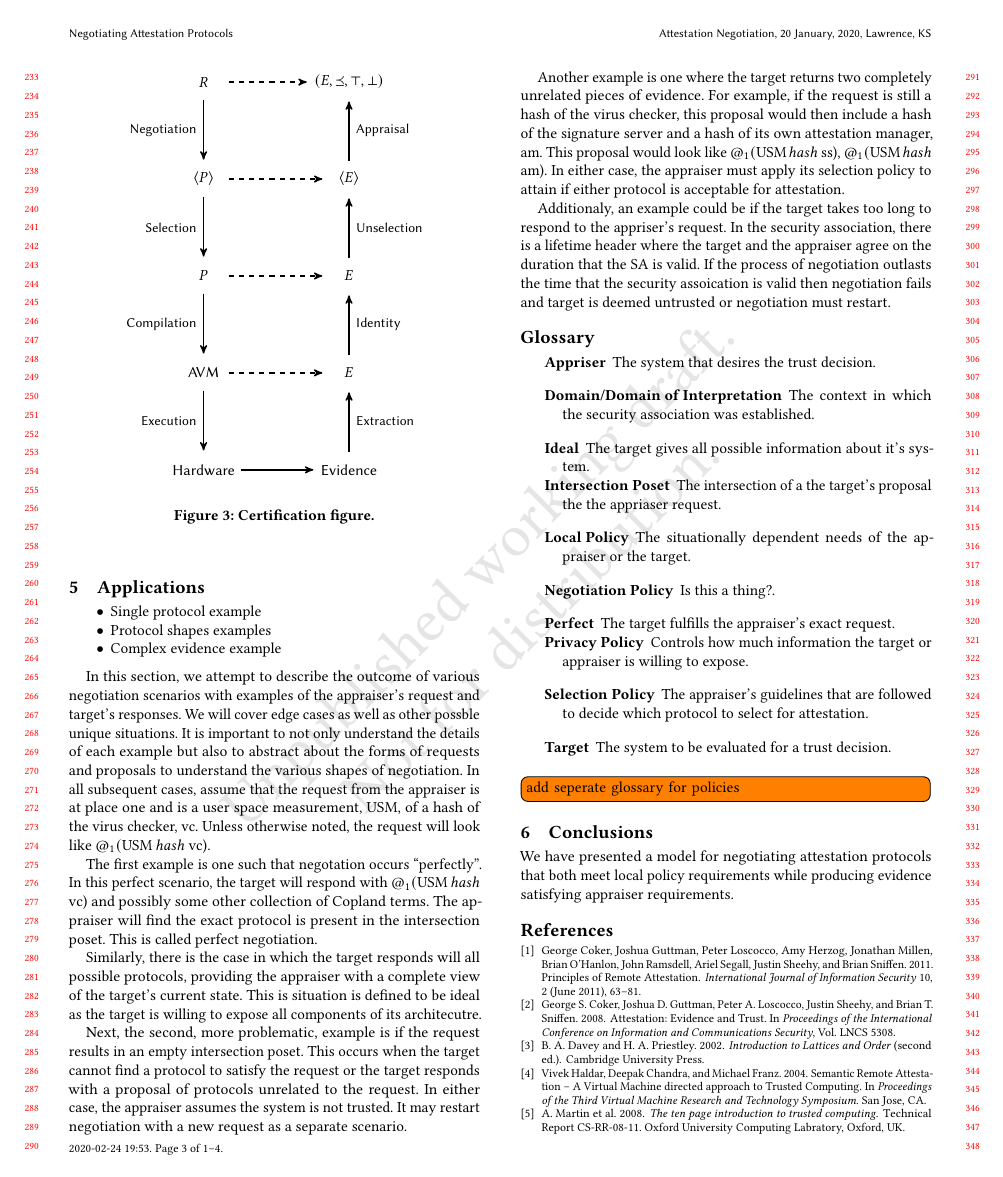
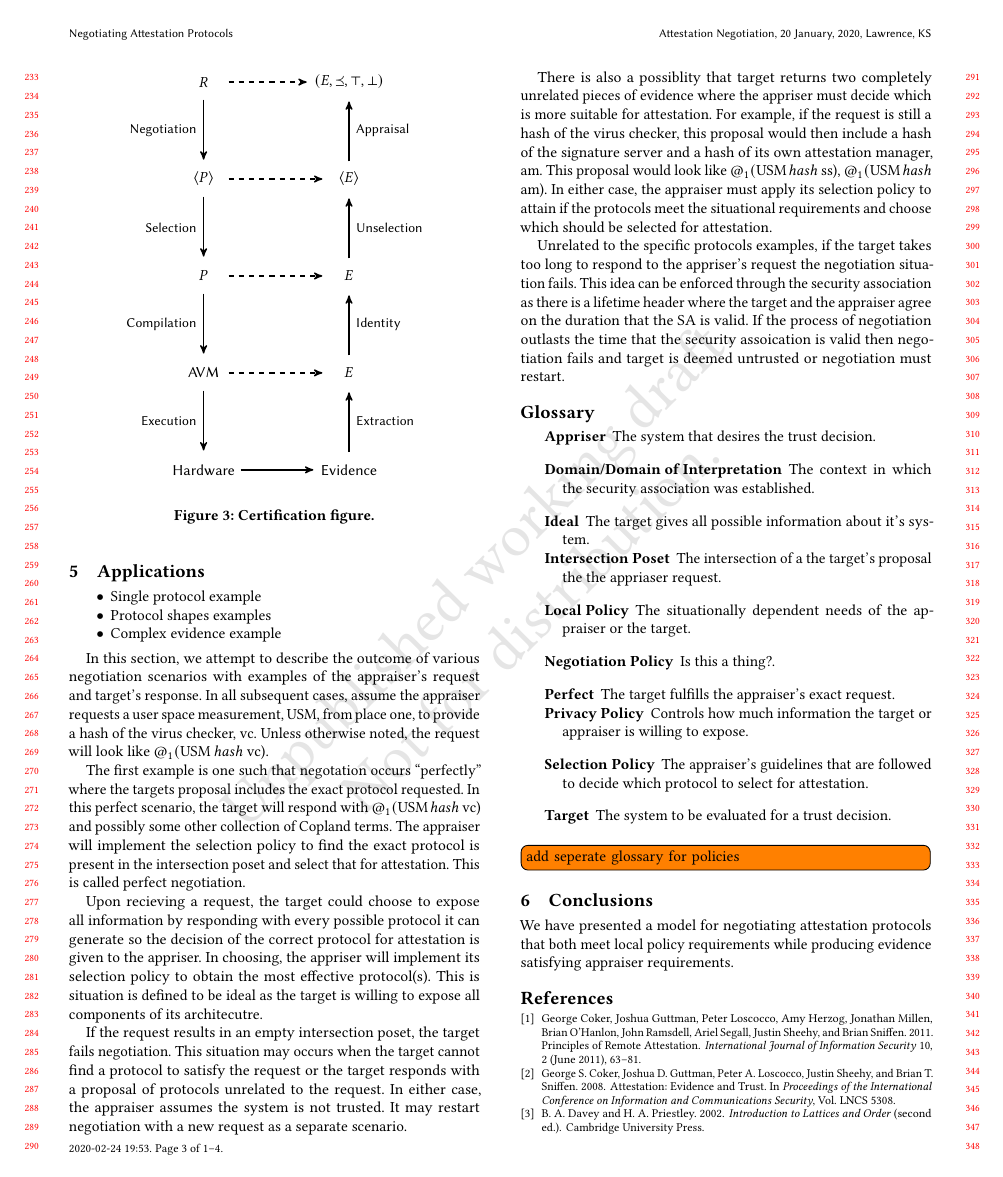
Before and after one commit to ku-sldg/negotiation20, a LaTeX paper (negotiation20.tex): page 3 of 4. Compiled offline with pdfLaTeX.

Commit message:
small edits

```diff
--- a/negotiation20.tex
+++ b/negotiation20.tex
@@ -307,47 +307,47 @@ appraiser and that is included in the target's proposal.
 
 In this section, we attempt to describe the outcome of various
 negotiation scenarios with examples of the appraiser's request and
-target's responses. We will cover edge cases as well as other possble
-unique situations. It is important to not only understand the details
-of each example but also to abstract about the forms of requests and
-proposals to understand the various shapes of negotiation. In all
-subsequent cases, assume that the request from the appraiser is at
-place one and is a user space measurement, USM, of a hash of the virus
+target's response. In all
+subsequent cases, assume the appraiser requests a user space measurement, USM, from place one, to provide a hash of the virus
 checker, vc. Unless otherwise noted, the request will look like
 $@_1 (\text{USM}\: hash$ vc).
 
-The first example is one such that negotation occurs ``perfectly''. In
+The first example is one such that negotation occurs ``perfectly'' where the targets proposal includes the exact protocol requested. In
 this \gls{perfect} scenario, the target will respond with
 $@_1 (\text{USM}\: hash$ vc) and possibly some other collection of
-Copland terms. The appraiser will find the exact protocol is present
-in the intersection poset. This is called perfect negotiation.
+Copland terms. The appraiser will implement the selection policy to find the exact protocol is present
+in the intersection poset and select that for attestation. This is called perfect negotiation.
 
-Similarly, there is the case in which the target responds will all
-possible protocols, providing the appraiser with a complete view of
-the target's current state. This is situation is defined to be \gls{Ideal}
-as the target is willing to expose all components of its architecutre.
+Upon recieving a request, the target could choose to expose all information by responding with every
+possible protocol it can generate so the decision of the correct protocol for attestation is given to the appriser. In choosing, the appriser will implement its selection policy to obtain the most effective protocol(s). This is situation is defined to be
+\gls{Ideal} as the target is willing to expose all components of its
+architecutre.
 
-Next, the second, more problematic, example is if the request results
-in an empty intersection poset. This occurs when the target cannot find a protocol to satisfy the request or the target responds with a proposal of protocols unrelated to the request. In either case, the
+If the request results
+in an empty intersection poset, the target fails negotiation. This situation may occurs when the target cannot
+find a protocol to satisfy the request or the target responds with a
+proposal of protocols unrelated to the request. In either case, the
 appraiser assumes the system is not trusted. It may restart
 negotiation with a new request as a separate scenario.
 
-Another example is one where the target returns two completely
-unrelated pieces of evidence. For example, if the request is still a
+There is also a possiblity that target returns two completely
+unrelated pieces of evidence where the appriser must decide which is more suitable for attestation. For example, if the request is still a
 hash of the virus checker, this proposal would then include a hash of
 the signature server and a hash of its own attestation manager,
 am. This proposal would look like {$@_1 (\text{USM}\: hash$ ss),
-  $@_1 (\text{USM}\: hash$ am)}. In either case, the appraiser must apply its selection policy to attain if either protocol is acceptable for attestation.
+  $@_1 (\text{USM}\: hash$ am)}. In either case, the appraiser must
+apply its selection policy to attain if the protocols meet the situational requirements and choose which should be selected for attestation.
 
-Additionaly, an example could be if the target takes too long to
-respond to the appriser's request. In the security association, there
+%%It is possible that the target responds with protocols in an unfavorable pairing such that the target is willing to give the exact thing requested but only if it is bundled with other unwanted pieces of evidence.
+
+Unrelated to the specific protocols examples, if the target takes too long to
+respond to the appriser's request the negotiation situation fails. This idea can be enforced through the security association as there
 is a lifetime header where the target and the appraiser agree on the
 duration that the SA is valid. If the process of negotiation outlasts
 the time that the security assoication is valid then negotiation fails
 and target is deemed untrusted or negotiation must restart.
 
-\printglossary
-\glsaddallunused
+\printglossary \glsaddallunused
 
 
 \todo[inline] {add seperate glossary for policies}
```
Also changed, not shown: negotiation20.tex (10 more changed lines).
